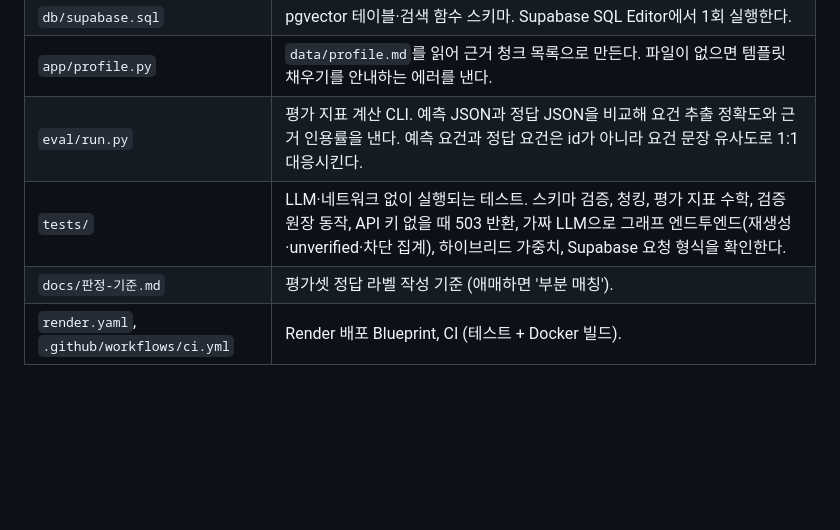
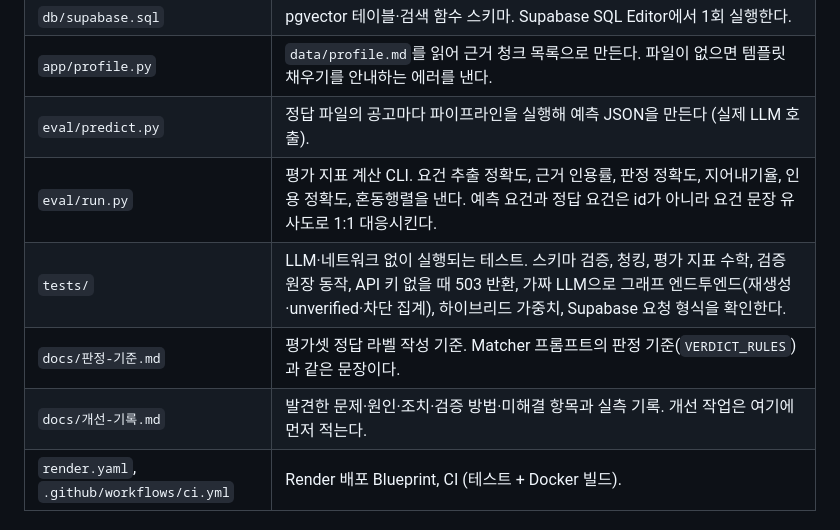
Before and after one commit to jjeonyo/jobfit-agent, a Markdown page: README.md, the part around one of its changes. GitHub-like rendering; blank space fills up the shorter version.

```diff
--- a/README.md
+++ b/README.md
@@ -65,9 +65,11 @@ Gap Planner는 검증을 통과한 판정만 받는다 (설계 결정 기록 참
 | `app/vectorstore.py` | Supabase pgvector 백엔드 (`VectorStore` 구현). `SUPABASE_URL`·`SUPABASE_KEY`가 있을 때만 켜진다. 이력서 청크를 프로세스당 1회(내용이 바뀌면 다시) 임베딩해 업서트한다. 실패하면 경고 후 키워드 검색으로 진행한다. |
 | `db/supabase.sql` | pgvector 테이블·검색 함수 스키마. Supabase SQL Editor에서 1회 실행한다. |
 | `app/profile.py` | `data/profile.md`를 읽어 근거 청크 목록으로 만든다. 파일이 없으면 템플릿 채우기를 안내하는 에러를 낸다. |
-| `eval/run.py` | 평가 지표 계산 CLI. 예측 JSON과 정답 JSON을 비교해 요건 추출 정확도와 근거 인용률을 낸다. 예측 요건과 정답 요건은 id가 아니라 요건 문장 유사도로 1:1 대응시킨다. |
+| `eval/predict.py` | 정답 파일의 공고마다 파이프라인을 실행해 예측 JSON을 만든다 (실제 LLM 호출). |
+| `eval/run.py` | 평가 지표 계산 CLI. 요건 추출 정확도, 근거 인용률, 판정 정확도, 지어내기율, 인용 정확도, 혼동행렬을 낸다. 예측 요건과 정답 요건은 id가 아니라 요건 문장 유사도로 1:1 대응시킨다. |
 | `tests/` | LLM·네트워크 없이 실행되는 테스트. 스키마 검증, 청킹, 평가 지표 수학, 검증 원장 동작, API 키 없을 때 503 반환, 가짜 LLM으로 그래프 엔드투엔드(재생성·unverified·차단 집계), 하이브리드 가중치, Supabase 요청 형식을 확인한다. |
-| `docs/판정-기준.md` | 평가셋 정답 라벨 작성 기준 (애매하면 '부분 매칭'). |
+| `docs/판정-기준.md` | 평가셋 정답 라벨 작성 기준. Matcher 프롬프트의 판정 기준(`VERDICT_RULES`)과 같은 문장이다. |
+| `docs/개선-기록.md` | 발견한 문제·원인·조치·검증 방법·미해결 항목과 실측 기록. 개선 작업은 여기에 먼저 적는다. |
 | `render.yaml`, `.github/workflows/ci.yml` | Render 배포 Blueprint, CI (테스트 + Docker 빌드). |
 
 ### 데이터 흐름과 인용 규칙
```
Also changed, not shown: other parts of README.md (+15 -5 lines), docs/개선-기록.md (added, +199 -0 lines).
